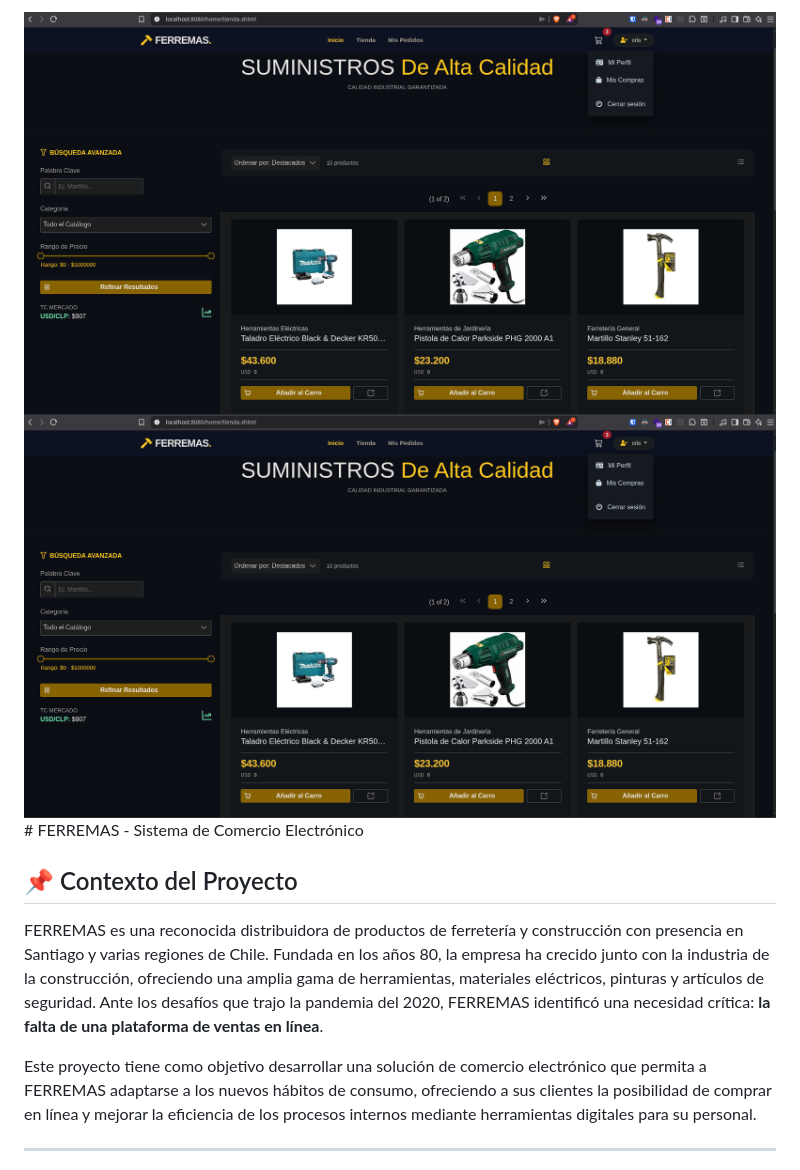
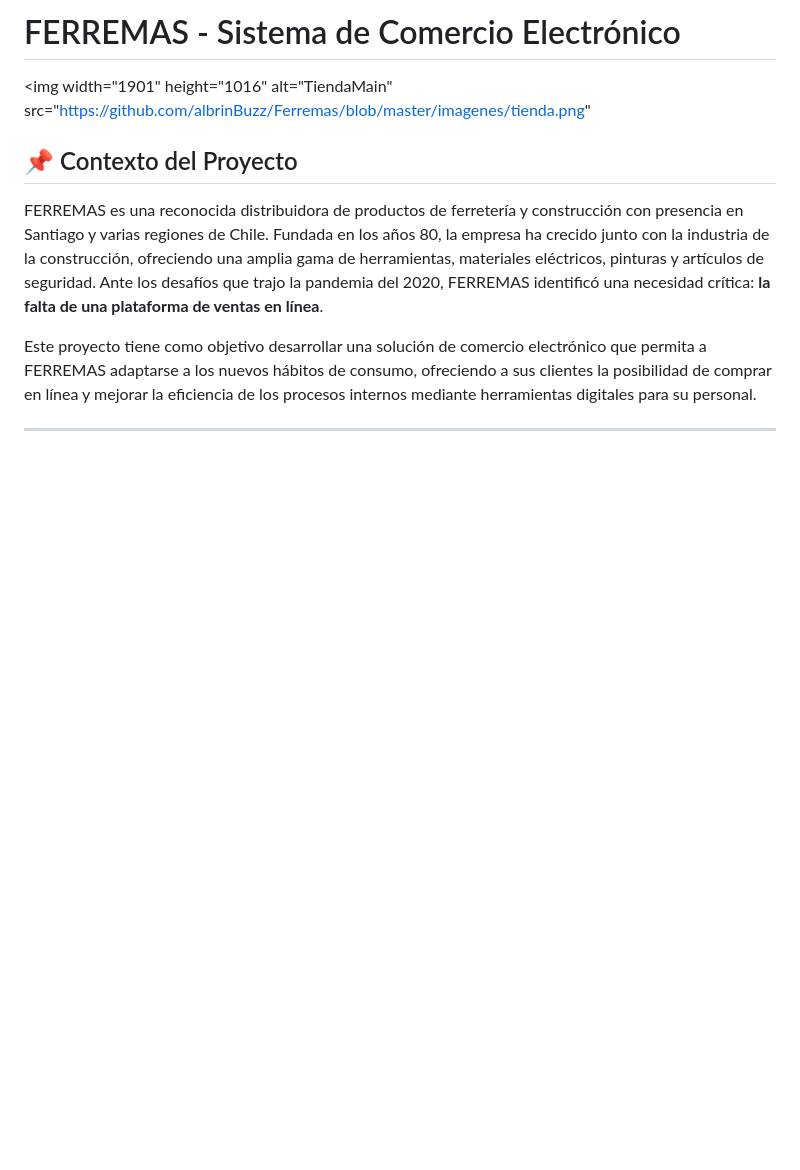
Before and after one commit to albrinBuzz/Ferremas, a Markdown page: README.md, the part around the change. Drawn GitHub-style; blank space fills up the shorter version.

Commit message:
Enhance README with project title and context
Added project title and context to README.

```diff
--- a/README.md
+++ b/README.md
@@ -1,4 +1,5 @@
-<img width="1901" height="1016" alt="TiendaMain" src="https://github.com/albrinBuzz/Ferremas/blob/master/imagenes/tienda.png" /><img width="1901" height="1016" alt="TiendaMain" src="https://github.com/albrinBuzz/Ferremas/blob/master/imagenes/tienda.png" /># FERREMAS - Sistema de Comercio Electrónico
+# FERREMAS - Sistema de Comercio Electrónico
+<img width="1901" height="1016" alt="TiendaMain" src="https://github.com/albrinBuzz/Ferremas/blob/master/imagenes/tienda.png"
 
 ## 📌 Contexto del Proyecto
 
```
